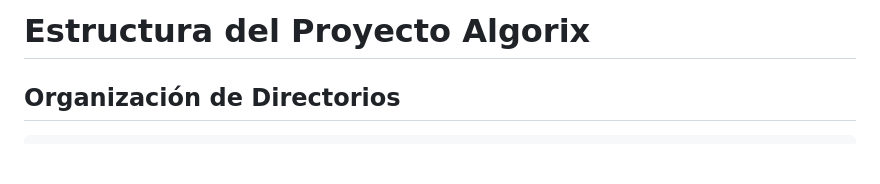
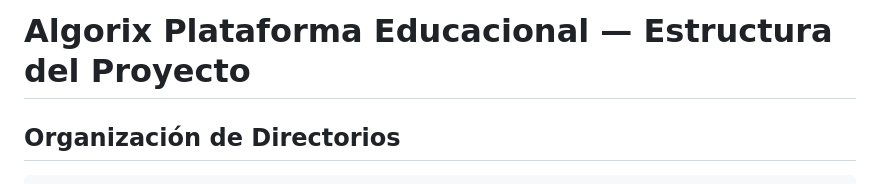
Before and after one commit to Fefox-glitch/algorix-plataforma-educacional, a Markdown page: docs/README.md, the part around the change. Rendered like a GitHub page; blank space fills up the shorter version.

Commit message:
Docs: actualizar títulos a 'Algorix Plataforma Educacional' en README y docs

```diff
--- a/docs/README.md
+++ b/docs/README.md
@@ -1,4 +1,4 @@
-# Estructura del Proyecto Algorix
+# Algorix Plataforma Educacional — Estructura del Proyecto
 
 ## Organización de Directorios
 
```
Also changed, not shown: README.md (+1 -1 lines).
